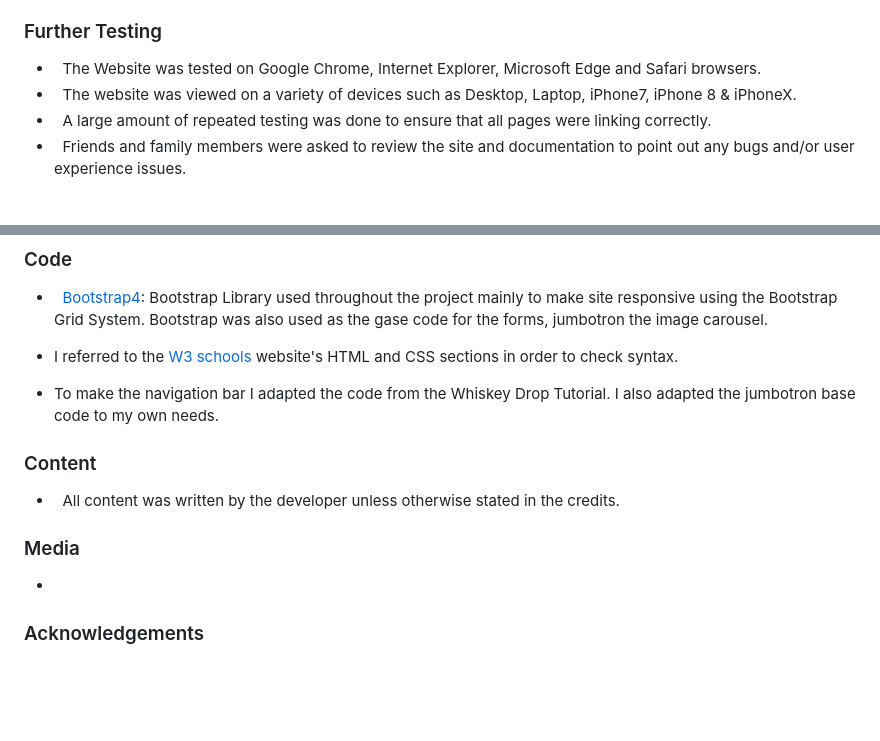
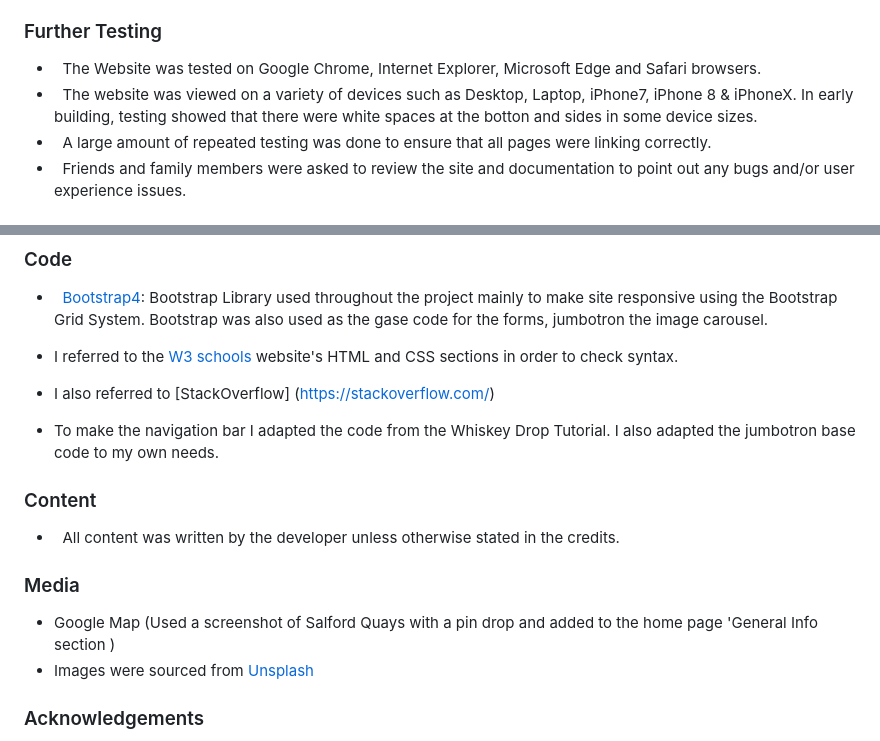
Before and after one commit to AlexandraEL9/MS1-dock9bar, a Markdown page: README.md, 2 parts joined by grey strips. Drawn GitHub-style; blank space fills up the shorter version.

Commit message:
feat:edit to readme file

```diff
--- a/README.md
+++ b/README.md
@@ -216,7 +216,7 @@ Lighthouse was used to assess the accessibiity of the project to ensure the site
 ### Further Testing
 
 -   The Website was tested on Google Chrome, Internet Explorer, Microsoft Edge and Safari browsers.
--   The website was viewed on a variety of devices such as Desktop, Laptop, iPhone7, iPhone 8 & iPhoneX.
+-   The website was viewed on a variety of devices such as Desktop, Laptop, iPhone7, iPhone 8 & iPhoneX. In early building, testing showed that there were white spaces at the botton and sides in some device sizes.
 -   A large amount of repeated testing was done to ensure that all pages were linking correctly.
 -   Friends and family members were asked to review the site and documentation to point out any bugs and/or user experience issues.
 
@@ -252,6 +252,7 @@ Lighthouse was used to assess the accessibiity of the project to ensure the site
 -   [Bootstrap4](https://getbootstrap.com/docs/4.4/getting-started/introduction/): Bootstrap Library used throughout the project mainly to make site responsive using the Bootstrap Grid System. Bootstrap was also used as the gase code for the forms, jumbotron the image carousel.
 
 - I referred to  the [W3 schools](https://www.w3schools.com/html/default.asp) website's HTML and CSS sections in order to check syntax.
+- I also referred to [StackOverflow] (https://stackoverflow.com/)
 - To make the navigation bar I adapted the code from the Whiskey Drop Tutorial. I also adapted the jumbotron base code to my own needs.
 
 ### Content
@@ -259,8 +260,8 @@ Lighthouse was used to assess the accessibiity of the project to ensure the site
 -   All content was written by the developer unless otherwise stated in the credits.
 
 ### Media
-
--
+- Google Map (Used a screenshot of Salford Quays with a pin drop and added to the home page 'General Info section )<br>
+- Images were sourced from [Unsplash](https://unsplash.com/)
 
 ### Acknowledgements
 
```
